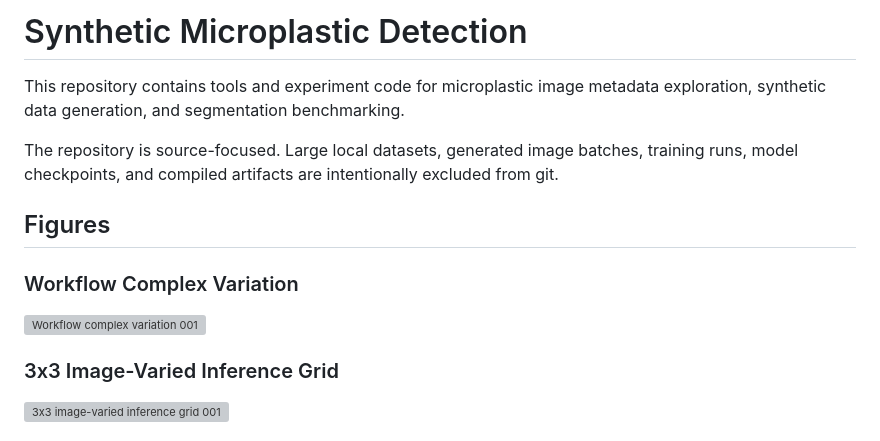
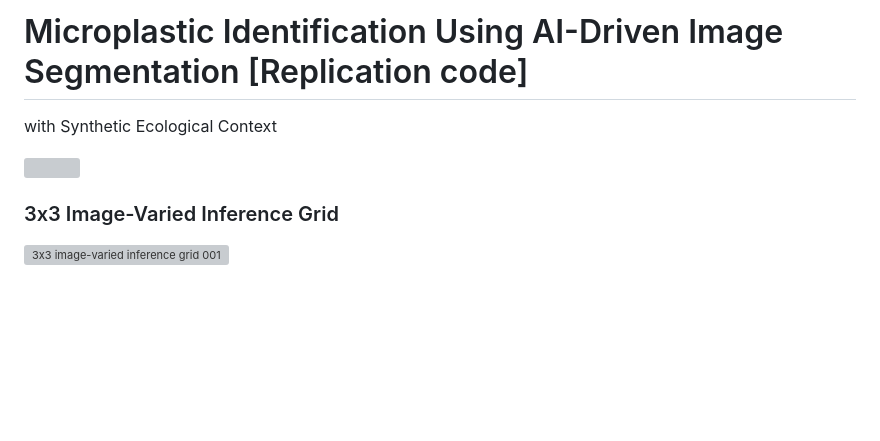
Before and after one commit to axel-slid/synthetic-microplastic-detection, a Markdown page: README.md, the part around the change. Rendered like a GitHub page; blank space fills up the shorter version; grey boxes are pictures that could not be loaded.

```diff
--- a/README.md
+++ b/README.md
@@ -1,17 +1,7 @@
-# Synthetic Microplastic Detection
+# Microplastic Identification Using AI-Driven Image Segmentation [Replication code]
+with Synthetic Ecological Context
 
-This repository contains tools and experiment code for microplastic image
-metadata exploration, synthetic data generation, and segmentation benchmarking.
-
-The repository is source-focused. Large local datasets, generated image batches,
-training runs, model checkpoints, and compiled artifacts are intentionally
-excluded from git.
-
-## Figures
-
-### Workflow Complex Variation
-
-![Workflow complex variation 001](images/workflow_complex_variation_001.png)
+![](images/workflow_complex_variation_001.png)
 
 ### 3x3 Image-Varied Inference Grid
 
```
